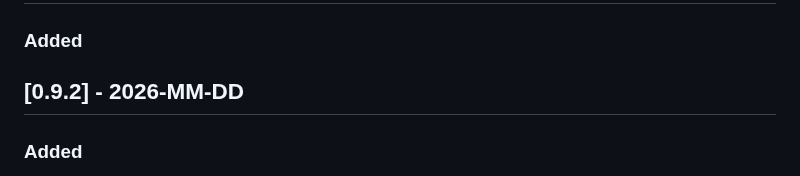
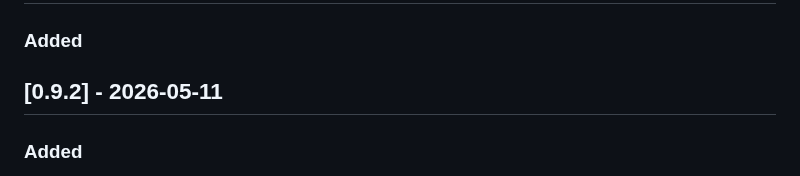
Before and after one commit to nshopik/agentichooks, a Markdown page: CHANGELOG.md, the part around the change. GitHub-like rendering.

Commit message:
docs: stamp v0.9.2 changelog date
Co-Authored-By: Claude Sonnet 4.6 <noreply@anthropic.com>

```diff
--- a/CHANGELOG.md
+++ b/CHANGELOG.md
@@ -6,7 +6,7 @@ All notable changes to this project will be documented in this file.
 
 ### Added
 
-## [0.9.2] - 2026-MM-DD
+## [0.9.2] - 2026-05-11
 
 ### Added
 
```
